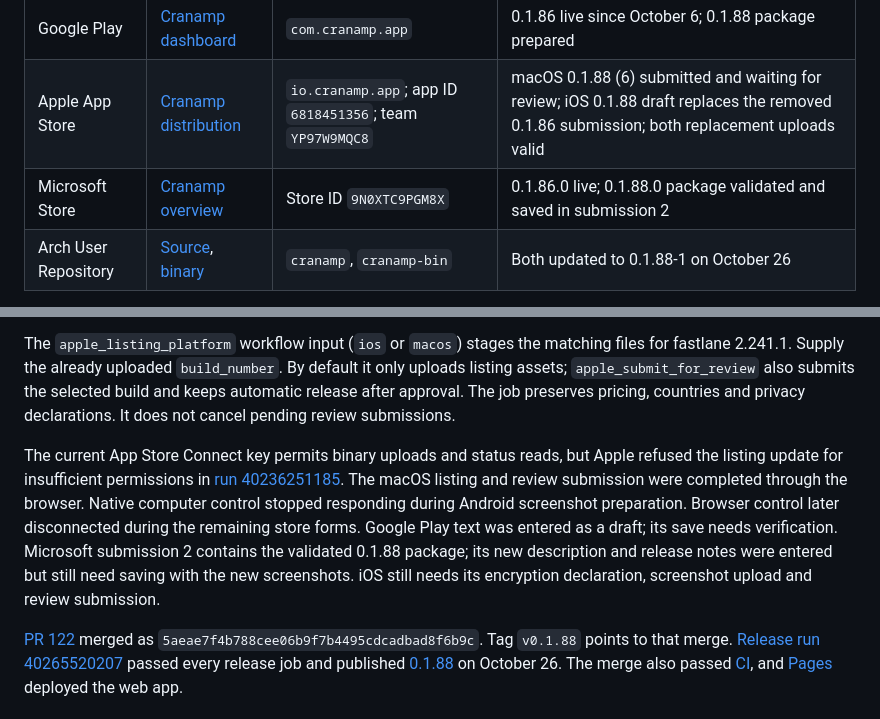
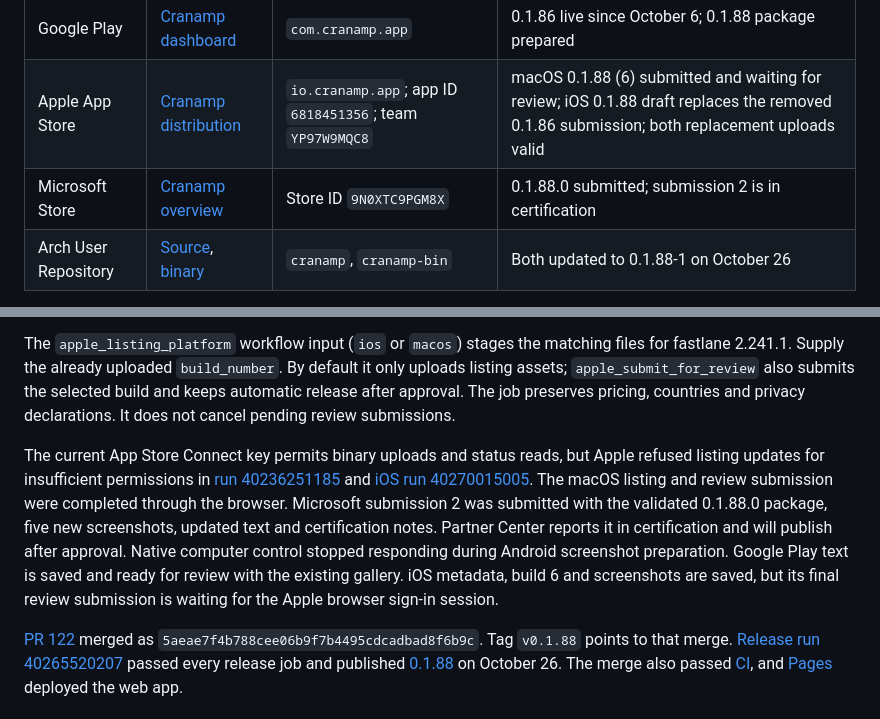
Before and after one commit to samoylenkodmitry/cranamp, a Markdown page: docs/distribution.md, 2 parts joined by grey strips. Rendered like a GitHub page.

Commit message:
Record Windows submission and saved mobile listings

```diff
--- a/docs/distribution.md
+++ b/docs/distribution.md
@@ -10,7 +10,7 @@ Store status was verified on October 26, 2026:
 | --- | --- | --- | --- |
 | Google Play | [Cranamp dashboard](https://play.google.com/console/u/4/developers/5537543190610439587/app/4972717649659015464/app-dashboard) | `com.cranamp.app` | 0.1.86 live since October 6; 0.1.88 package prepared |
 | Apple App Store | [Cranamp distribution](https://appstoreconnect.apple.com/apps/6818451356/distribution) | `io.cranamp.app`; app ID `6818451356`; team `YP97W9MQC8` | macOS 0.1.88 (6) submitted and waiting for review; iOS 0.1.88 draft replaces the removed 0.1.86 submission; both replacement uploads valid |
-| Microsoft Store | [Cranamp overview](https://partner.microsoft.com/en-US/dashboard/products/9N0XTC9PGM8X/overview) | Store ID `9N0XTC9PGM8X` | 0.1.86.0 live; 0.1.88.0 package validated and saved in submission 2 |
+| Microsoft Store | [Cranamp overview](https://partner.microsoft.com/en-US/dashboard/products/9N0XTC9PGM8X/overview) | Store ID `9N0XTC9PGM8X` | 0.1.88.0 submitted; submission 2 is in certification |
 | Arch User Repository | [Source](https://aur.archlinux.org/packages/cranamp), [binary](https://aur.archlinux.org/packages/cranamp-bin) | `cranamp`, `cranamp-bin` | Both updated to 0.1.88-1 on October 26 |
 
 GitHub repository variables contain the registered Apple bundle ID and the exact Microsoft manifest values:
@@ -46,7 +46,7 @@ The reviewed [screenshot gallery](../store/releases/0.1.88/screenshots/index.htm
 
 The `apple_listing_platform` workflow input (`ios` or `macos`) stages the matching files for fastlane 2.241.1. Supply the already uploaded `build_number`. By default it only uploads listing assets; `apple_submit_for_review` also submits the selected build and keeps automatic release after approval. The job preserves pricing, countries and privacy declarations. It does not cancel pending review submissions.
 
-The current App Store Connect key permits binary uploads and status reads, but Apple refused the listing update for insufficient permissions in [run 40236251185](https://github.com/samoylenkodmitry/cranamp/actions/runs/40236251185). The macOS listing and review submission were completed through the browser. Native computer control stopped responding during Android screenshot preparation. Browser control later disconnected during the remaining store forms. Google Play text was entered as a draft; its save needs verification. Microsoft submission 2 contains the validated 0.1.88 package; its new description and release notes were entered but still need saving with the new screenshots. iOS still needs its encryption declaration, screenshot upload and review submission.
+The current App Store Connect key permits binary uploads and status reads, but Apple refused listing updates for insufficient permissions in [run 40236251185](https://github.com/samoylenkodmitry/cranamp/actions/runs/40236251185) and [iOS run 40270015005](https://github.com/samoylenkodmitry/cranamp/actions/runs/40270015005). The macOS listing and review submission were completed through the browser. Microsoft submission 2 was submitted with the validated 0.1.88.0 package, five new screenshots, updated text and certification notes. Partner Center reports it in certification and will publish after approval. Native computer control stopped responding during Android screenshot preparation. Google Play text is saved and ready for review with the existing gallery. iOS metadata, build 6 and screenshots are saved, but its final review submission is waiting for the Apple browser sign-in session.
 
 [PR 122](https://github.com/samoylenkodmitry/cranamp/pull/122) merged as `5aeae7f4b788cee06b9f7b4495cdcadbad8f6b9c`. Tag `v0.1.88` points to that merge. [Release run 40265520207](https://github.com/samoylenkodmitry/cranamp/actions/runs/40265520207) passed every release job and published [0.1.88](https://github.com/samoylenkodmitry/cranamp/releases/tag/v0.1.88) on October 26. The merge also passed [CI](https://github.com/samoylenkodmitry/cranamp/actions/runs/40265455456), and [Pages](https://github.com/samoylenkodmitry/cranamp/actions/runs/40265455499) deployed the web app.
 
```
Also changed, not shown: other parts of docs/distribution.md (+1 -1 lines).
